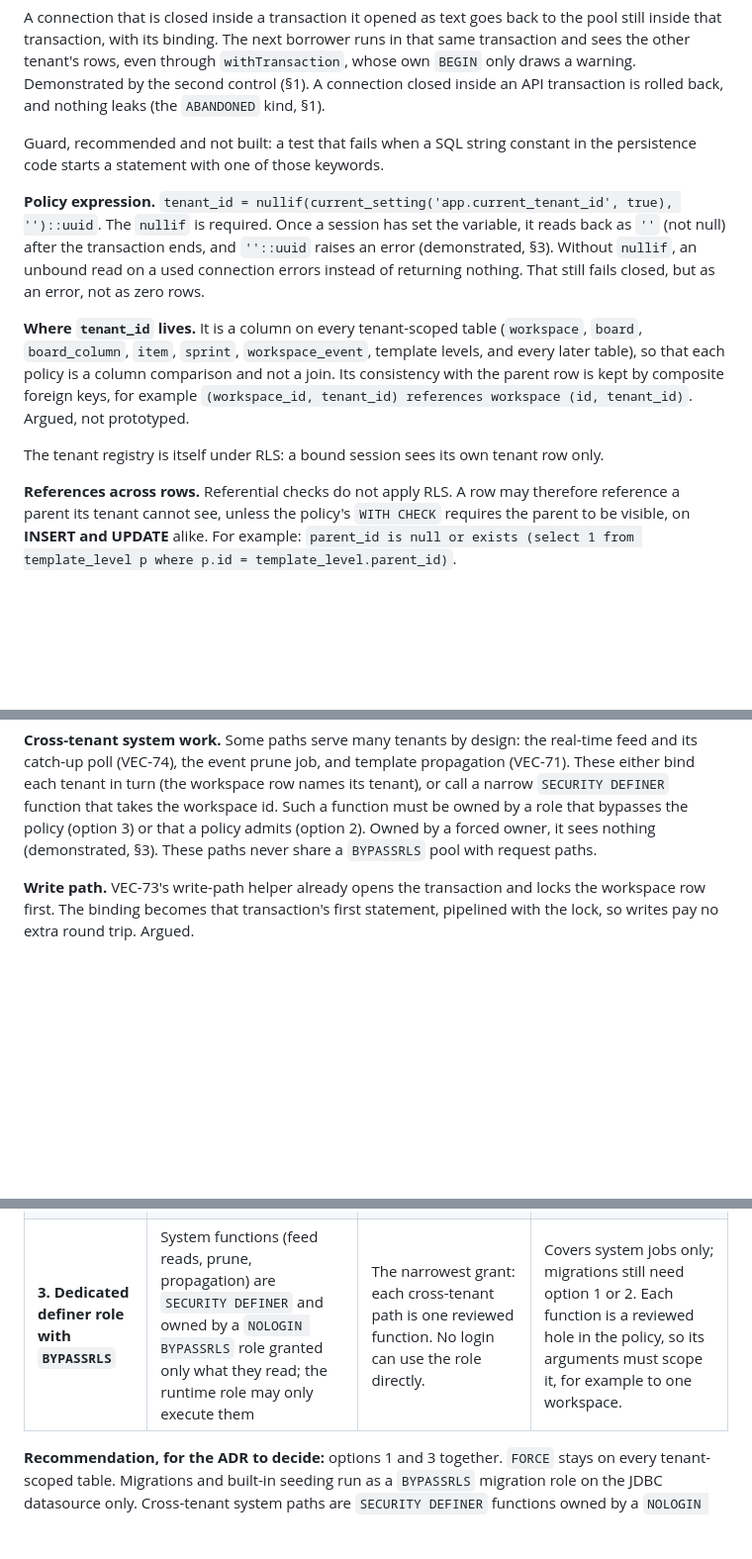
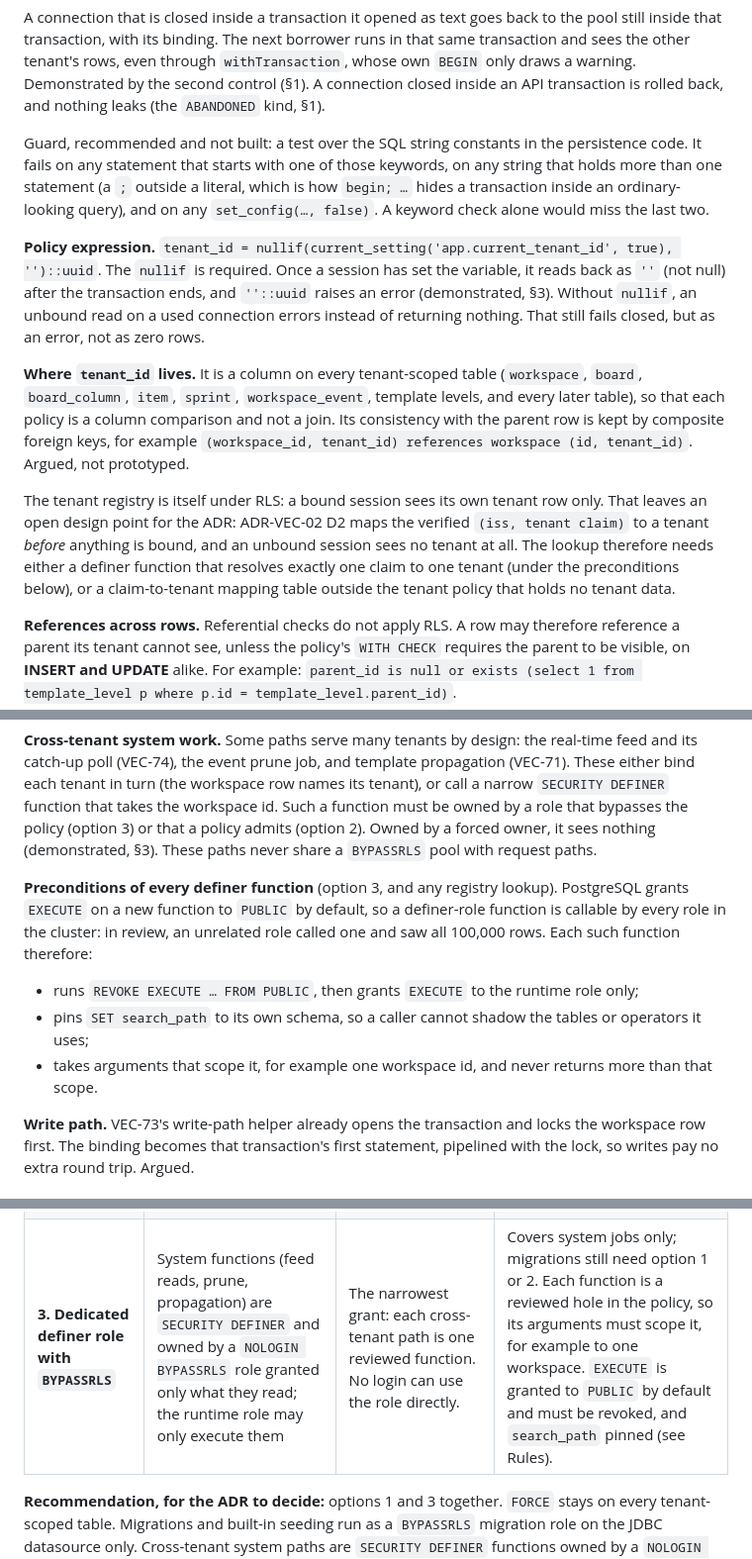
Before and after one commit to meta-agentic/meta-tracker, a Markdown page: docs/spikes/tenant-isolation.md, 3 parts joined by grey strips. Shown at 99% size. Rendered like a GitHub page; blank space fills up the shorter version.

Commit message:
docs(spikes): tenant isolation: definer-function preconditions, registry lookup, guard scope
Review notes on the VEC-14 findings, doc only:
- Option 3's definer functions must revoke EXECUTE from PUBLIC and pin
  search_path; added to the Rules as a precondition.
- The self-only registry policy hides every tenant from an unbound session,
  while the ADR-VEC-02 D2 lookup runs before binding: open design point.
- The recommended guard must also catch multi-statement strings and
  set_config(..., false), not only leading keywords.

```diff
--- a/docs/spikes/tenant-isolation.md
+++ b/docs/spikes/tenant-isolation.md
@@ -54,13 +54,13 @@ The binding may be pipelined with the transaction's next statement. The Vert.x c
 
 A connection that is closed inside a transaction it opened as text goes back to the pool still inside that transaction, with its binding. The next borrower runs in that same transaction and sees the other tenant's rows, even through `withTransaction`, whose own `BEGIN` only draws a warning. Demonstrated by the second control (§1). A connection closed inside an API transaction is rolled back, and nothing leaks (the `ABANDONED` kind, §1).
 
-Guard, recommended and not built: a test that fails when a SQL string constant in the persistence code starts a statement with one of those keywords.
+Guard, recommended and not built: a test over the SQL string constants in the persistence code. It fails on any statement that starts with one of those keywords, on any string that holds more than one statement (a `;` outside a literal, which is how `begin; …` hides a transaction inside an ordinary-looking query), and on any `set_config(…, false)`. A keyword check alone would miss the last two.
 
 **Policy expression.** `tenant_id = nullif(current_setting('app.current_tenant_id', true), '')::uuid`. The `nullif` is required. Once a session has set the variable, it reads back as `''` (not null) after the transaction ends, and `''::uuid` raises an error (demonstrated, §3). Without `nullif`, an unbound read on a used connection errors instead of returning nothing. That still fails closed, but as an error, not as zero rows.
 
 **Where `tenant_id` lives.** It is a column on every tenant-scoped table (`workspace`, `board`, `board_column`, `item`, `sprint`, `workspace_event`, template levels, and every later table), so that each policy is a column comparison and not a join. Its consistency with the parent row is kept by composite foreign keys, for example `(workspace_id, tenant_id) references workspace (id, tenant_id)`. Argued, not prototyped.
 
-The tenant registry is itself under RLS: a bound session sees its own tenant row only.
+The tenant registry is itself under RLS: a bound session sees its own tenant row only. That leaves an open design point for the ADR: ADR-VEC-02 D2 maps the verified `(iss, tenant claim)` to a tenant *before* anything is bound, and an unbound session sees no tenant at all. The lookup therefore needs either a definer function that resolves exactly one claim to one tenant (under the preconditions below), or a claim-to-tenant mapping table outside the tenant policy that holds no tenant data.
 
 **References across rows.** Referential checks do not apply RLS. A row may therefore reference a parent its tenant cannot see, unless the policy's `WITH CHECK` requires the parent to be visible, on **INSERT and UPDATE** alike. For example: `parent_id is null or exists (select 1 from template_level p where p.id = template_level.parent_id)`.
 
@@ -69,6 +69,12 @@ Demonstrated (§1): with a policy on `tenant_id` alone, tenant A extended tenant
 **Global rows.** Built-in template levels have `tenant_id` null. Their read policy is `tenant_id is null or tenant_id = <bound>`, and their write policies require `tenant_id = <bound>`. So built-ins are readable by every tenant, even unbound, and writable by none (demonstrated, §1). They are seeded by a release, through whichever migration role §3 settles on: under `FORCE`, the plain owner cannot.
 
 **Cross-tenant system work.** Some paths serve many tenants by design: the real-time feed and its catch-up poll (VEC-74), the event prune job, and template propagation (VEC-71). These either bind each tenant in turn (the workspace row names its tenant), or call a narrow `SECURITY DEFINER` function that takes the workspace id. Such a function must be owned by a role that bypasses the policy (option 3) or that a policy admits (option 2). Owned by a forced owner, it sees nothing (demonstrated, §3). These paths never share a `BYPASSRLS` pool with request paths.
+
+**Preconditions of every definer function** (option 3, and any registry lookup). PostgreSQL grants `EXECUTE` on a new function to `PUBLIC` by default, so a definer-role function is callable by every role in the cluster: in review, an unrelated role called one and saw all 100,000 rows. Each such function therefore:
+
+- runs `REVOKE EXECUTE … FROM PUBLIC`, then grants `EXECUTE` to the runtime role only;
+- pins `SET search_path` to its own schema, so a caller cannot shadow the tables or operators it uses;
+- takes arguments that scope it, for example one workspace id, and never returns more than that scope.
 
 **Write path.** VEC-73's write-path helper already opens the transaction and locks the workspace row first. The binding becomes that transaction's first statement, pipelined with the lock, so writes pay no extra round trip. Argued.
 
@@ -264,7 +270,7 @@ With `FORCE` on and nothing else, the owner cannot seed a built-in. A data migra
 |---|---|---|---|
 | **1. Migration role with `BYPASSRLS`** | Flyway's JDBC datasource connects as a role with the `BYPASSRLS` attribute, which owns the schema or is granted the needed rights | One attribute and no extra policies. Migrations and built-in seeding see every row, as they must. Its credential lives only where migrations run. | Creating a `BYPASSRLS` role needs a superuser (or a managed provider's equivalent; unverified per provider). A leaked migration credential reads everything. |
 | **2. `FORCE` plus owner-scoped policies** | `create policy owner_all on <table> to <owner> using (true) with check (true)` on every tenant-scoped table | Everything is in the schema and visible in the policy listing; no role attribute. Owner-owned definer functions work. | One more policy per table that must never be forgotten. The owner is then as unrestricted as option 1, by a different route. |
-| **3. Dedicated definer role with `BYPASSRLS`** | System functions (feed reads, prune, propagation) are `SECURITY DEFINER` and owned by a `NOLOGIN BYPASSRLS` role granted only what they read; the runtime role may only execute them | The narrowest grant: each cross-tenant path is one reviewed function. No login can use the role directly. | Covers system jobs only; migrations still need option 1 or 2. Each function is a reviewed hole in the policy, so its arguments must scope it, for example to one workspace. |
+| **3. Dedicated definer role with `BYPASSRLS`** | System functions (feed reads, prune, propagation) are `SECURITY DEFINER` and owned by a `NOLOGIN BYPASSRLS` role granted only what they read; the runtime role may only execute them | The narrowest grant: each cross-tenant path is one reviewed function. No login can use the role directly. | Covers system jobs only; migrations still need option 1 or 2. Each function is a reviewed hole in the policy, so its arguments must scope it, for example to one workspace. `EXECUTE` is granted to `PUBLIC` by default and must be revoked, and `search_path` pinned (see Rules). |
 
 **Recommendation, for the ADR to decide:** options 1 and 3 together. `FORCE` stays on every tenant-scoped table. Migrations and built-in seeding run as a `BYPASSRLS` migration role on the JDBC datasource only. Cross-tenant system paths are `SECURITY DEFINER` functions owned by a `NOLOGIN BYPASSRLS` definer role. The runtime role remains `NOSUPERUSER NOBYPASSRLS` and owns nothing. Option 2 is the fallback where a `BYPASSRLS` role cannot be created.
 
```
Also changed, not shown: other parts of docs/spikes/tenant-isolation.md (+2 -0 lines).
